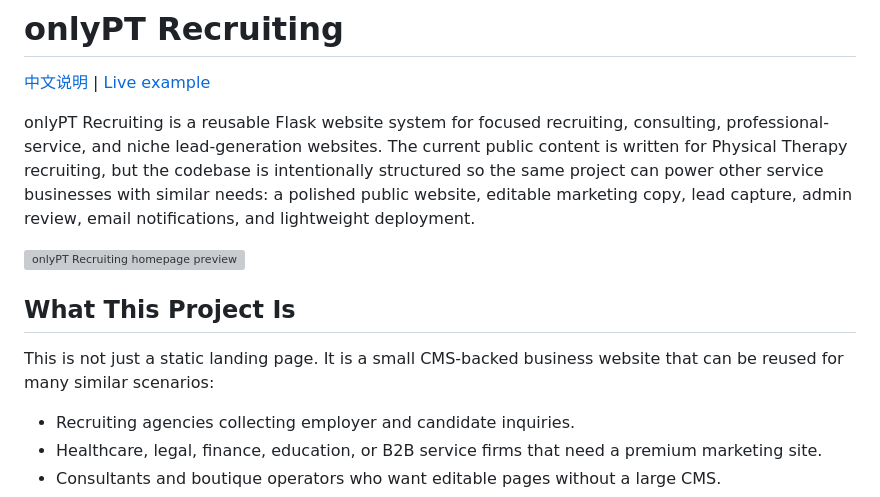
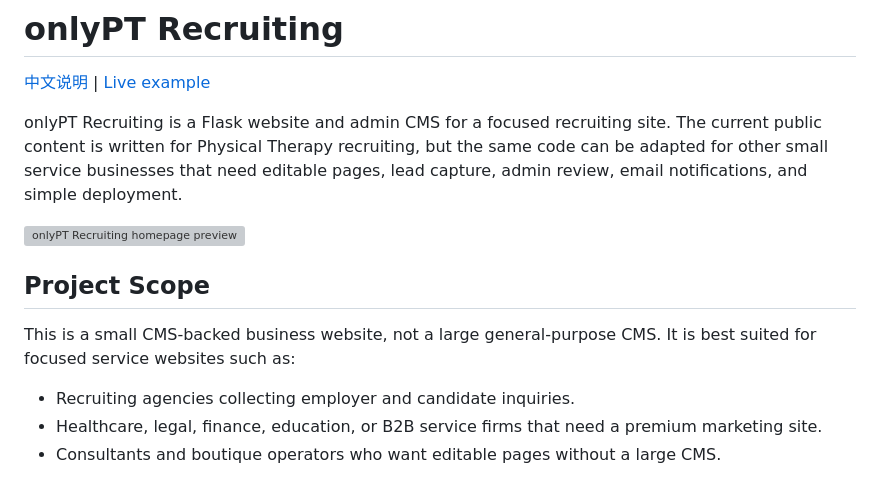
Before and after one commit to Ha22yX/onlypt-recruiting, a Markdown page: README.md, the part around the change. Drawn GitHub-style; grey boxes are pictures that could not be loaded.

Commit message:
Clean up README wording

```diff
--- a/README.md
+++ b/README.md
@@ -2,13 +2,18 @@
 
 [中文说明](README.zh-CN.md) | [Live example](https://onlypt.rosebeg.com/)
 
-onlyPT Recruiting is a reusable Flask website system for focused recruiting, consulting, professional-service, and niche lead-generation websites. The current public content is written for Physical Therapy recruiting, but the codebase is intentionally structured so the same project can power other service businesses with similar needs: a polished public website, editable marketing copy, lead capture, admin review, email notifications, and lightweight deployment.
+onlyPT Recruiting is a Flask website and admin CMS for a focused recruiting
+site. The current public content is written for Physical Therapy recruiting, but
+the same code can be adapted for other small service businesses that need
+editable pages, lead capture, admin review, email notifications, and simple
+deployment.
 
 ![onlyPT Recruiting homepage preview](static/img/readme-preview.png)
 
-## What This Project Is
+## Project Scope
 
-This is not just a static landing page. It is a small CMS-backed business website that can be reused for many similar scenarios:
+This is a small CMS-backed business website, not a large general-purpose CMS.
+It is best suited for focused service websites such as:
 
 - Recruiting agencies collecting employer and candidate inquiries.
 - Healthcare, legal, finance, education, or B2B service firms that need a premium marketing site.
```
